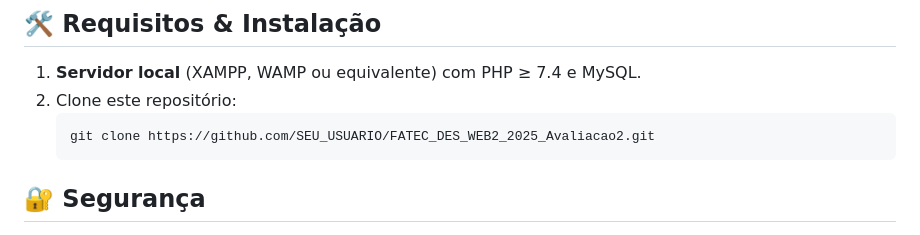
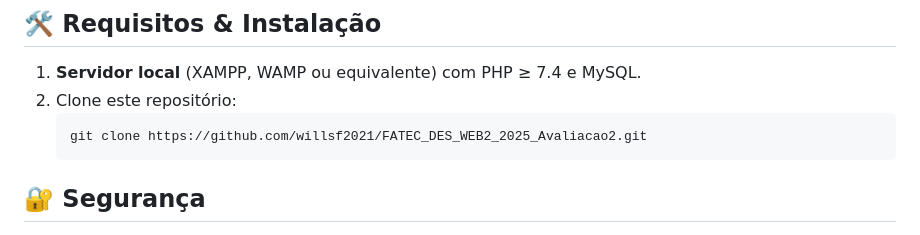
Before and after one commit to willsf2021/FATEC_DES_WEB2_2025-_Avaliacao2, a Markdown page: README.md, the part around the change. Drawn GitHub-style.

````diff
--- a/README.md
+++ b/README.md
@@ -77,7 +77,7 @@ avaliacao2/
 1. **Servidor local** (XAMPP, WAMP ou equivalente) com PHP ≥ 7.4 e MySQL.
 2. Clone este repositório:
    ```bash
-   git clone https://github.com/SEU_USUARIO/FATEC_DES_WEB2_2025_Avaliacao2.git
+   git clone https://github.com/willsf2021/FATEC_DES_WEB2_2025_Avaliacao2.git
    ```
 
 ## 🔐 Segurança
````
